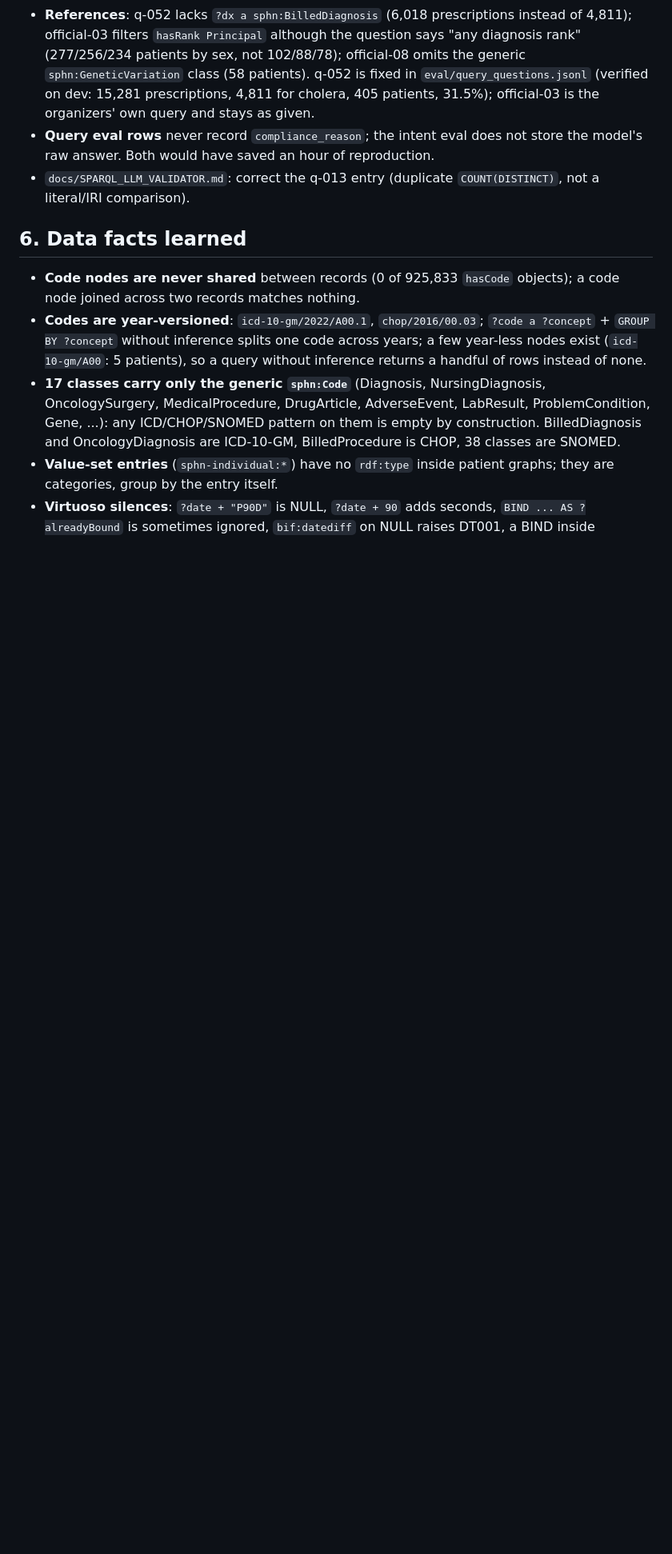
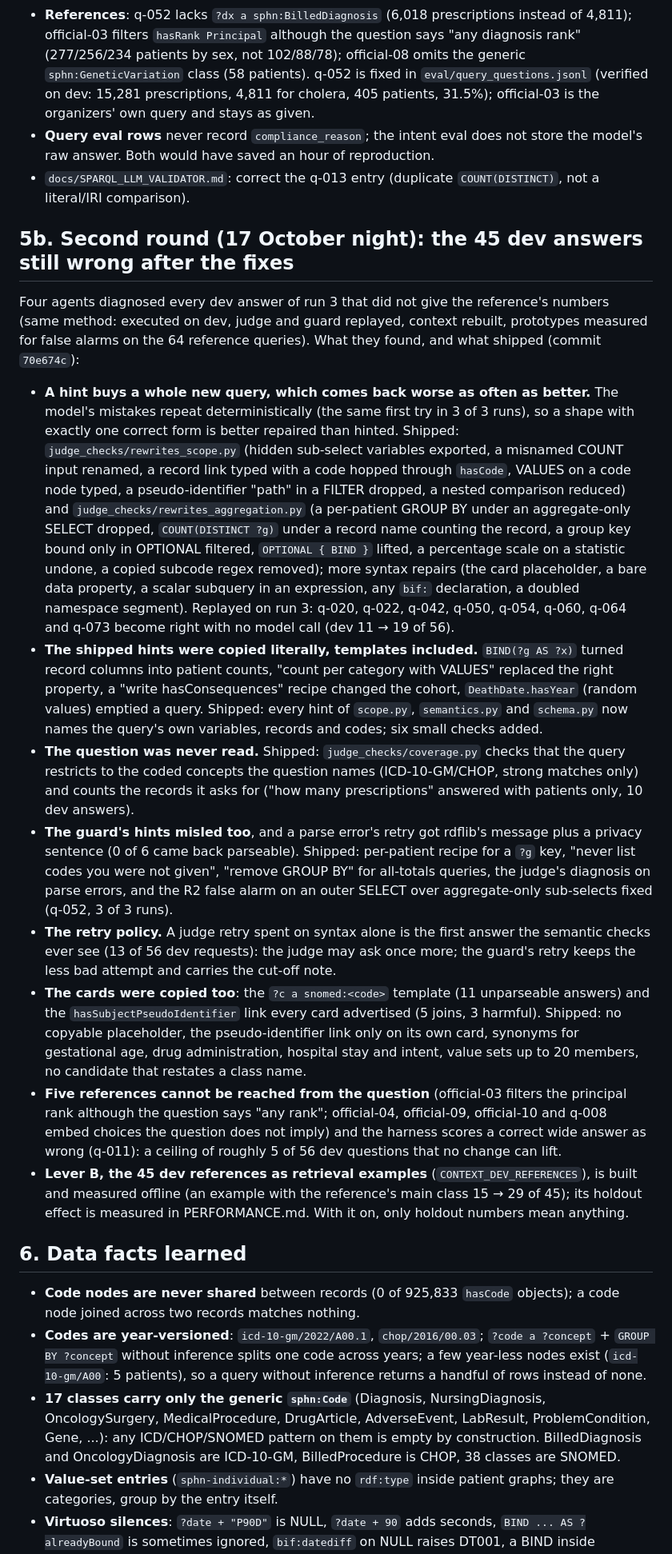
Before and after one commit to neural-wave/ch-EpsilonDev, a Markdown page: docs/FAILURE_ANALYSIS.md, the part around the change. Shown at 80% size. GitHub-like rendering; blank space fills up the shorter version.

Commit message:
docs(failure-analysis): the second round in one section
Co-Authored-By: Claude Fable 5.1 <noreply@anthropic.com>

```diff
--- a/docs/FAILURE_ANALYSIS.md
+++ b/docs/FAILURE_ANALYSIS.md
@@ -138,6 +138,19 @@ Module owners: A orchestrator (David), B agents and prompts (Santiago), C contex
 - **Query eval rows** never record `compliance_reason`; the intent eval does not store the model's raw answer. Both would have saved an hour of reproduction.
 - `docs/SPARQL_LLM_VALIDATOR.md`: correct the q-013 entry (duplicate `COUNT(DISTINCT)`, not a literal/IRI comparison).
 
+## 5b. Second round (17 October night): the 45 dev answers still wrong after the fixes
+
+Four agents diagnosed every dev answer of run 3 that did not give the reference's numbers (same method: executed on dev, judge and guard replayed, context rebuilt, prototypes measured for false alarms on the 64 reference queries). What they found, and what shipped (commit `70e674c`):
+
+- **A hint buys a whole new query, which comes back worse as often as better.** The model's mistakes repeat deterministically (the same first try in 3 of 3 runs), so a shape with exactly one correct form is better repaired than hinted. Shipped: `judge_checks/rewrites_scope.py` (hidden sub-select variables exported, a misnamed COUNT input renamed, a record link typed with a code hopped through `hasCode`, VALUES on a code node typed, a pseudo-identifier "path" in a FILTER dropped, a nested comparison reduced) and `judge_checks/rewrites_aggregation.py` (a per-patient GROUP BY under an aggregate-only SELECT dropped, `COUNT(DISTINCT ?g)` under a record name counting the record, a group key bound only in OPTIONAL filtered, `OPTIONAL { BIND }` lifted, a percentage scale on a statistic undone, a copied subcode regex removed); more syntax repairs (the card placeholder, a bare data property, a scalar subquery in an expression, any `bif:` declaration, a doubled namespace segment). Replayed on run 3: q-020, q-022, q-042, q-050, q-054, q-060, q-064 and q-073 become right with no model call (dev 11 → 19 of 56).
+- **The shipped hints were copied literally, templates included.** `BIND(?g AS ?x)` turned record columns into patient counts, "count per category with VALUES" replaced the right property, a "write hasConsequences" recipe changed the cohort, `DeathDate.hasYear` (random values) emptied a query. Shipped: every hint of `scope.py`, `semantics.py` and `schema.py` now names the query's own variables, records and codes; six small checks added.
+- **The question was never read.** Shipped: `judge_checks/coverage.py` checks that the query restricts to the coded concepts the question names (ICD-10-GM/CHOP, strong matches only) and counts the records it asks for ("how many prescriptions" answered with patients only, 10 dev answers).
+- **The guard's hints misled too**, and a parse error's retry got rdflib's message plus a privacy sentence (0 of 6 came back parseable). Shipped: per-patient recipe for a `?g` key, "never list codes you were not given", "remove GROUP BY" for all-totals queries, the judge's diagnosis on parse errors, and the R2 false alarm on an outer SELECT over aggregate-only sub-selects fixed (q-052, 3 of 3 runs).
+- **The retry policy.** A judge retry spent on syntax alone is the first answer the semantic checks ever see (13 of 56 dev requests): the judge may ask once more; the guard's retry keeps the less bad attempt and carries the cut-off note.
+- **The cards were copied too**: the `?c a snomed:<code>` template (11 unparseable answers) and the `hasSubjectPseudoIdentifier` link every card advertised (5 joins, 3 harmful). Shipped: no copyable placeholder, the pseudo-identifier link only on its own card, synonyms for gestational age, drug administration, hospital stay and intent, value sets up to 20 members, no candidate that restates a class name.
+- **Five references cannot be reached from the question** (official-03 filters the principal rank although the question says "any rank"; official-04, official-09, official-10 and q-008 embed choices the question does not imply) and the harness scores a correct wide answer as wrong (q-011): a ceiling of roughly 5 of 56 dev questions that no change can lift.
+- **Lever B, the 45 dev references as retrieval examples** (`CONTEXT_DEV_REFERENCES`), is built and measured offline (an example with the reference's main class 15 → 29 of 45); its holdout effect is measured in PERFORMANCE.md. With it on, only holdout numbers mean anything.
+
 ## 6. Data facts learned
 
 - **Code nodes are never shared** between records (0 of 925,833 `hasCode` objects); a code node joined across two records matches nothing.
```
